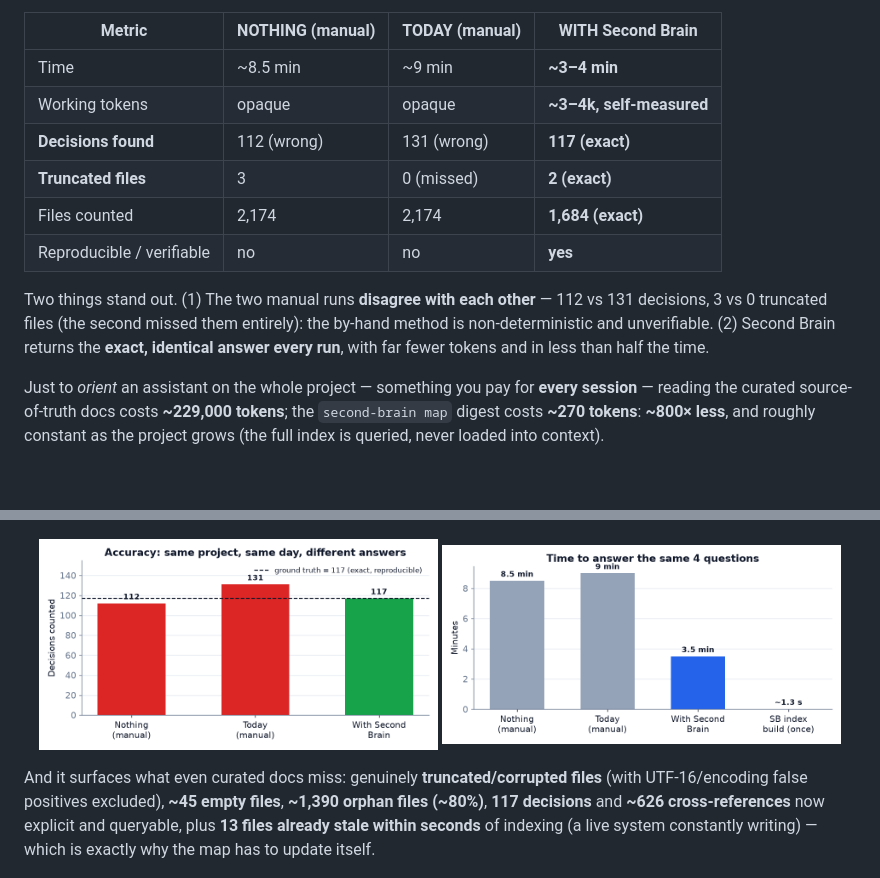
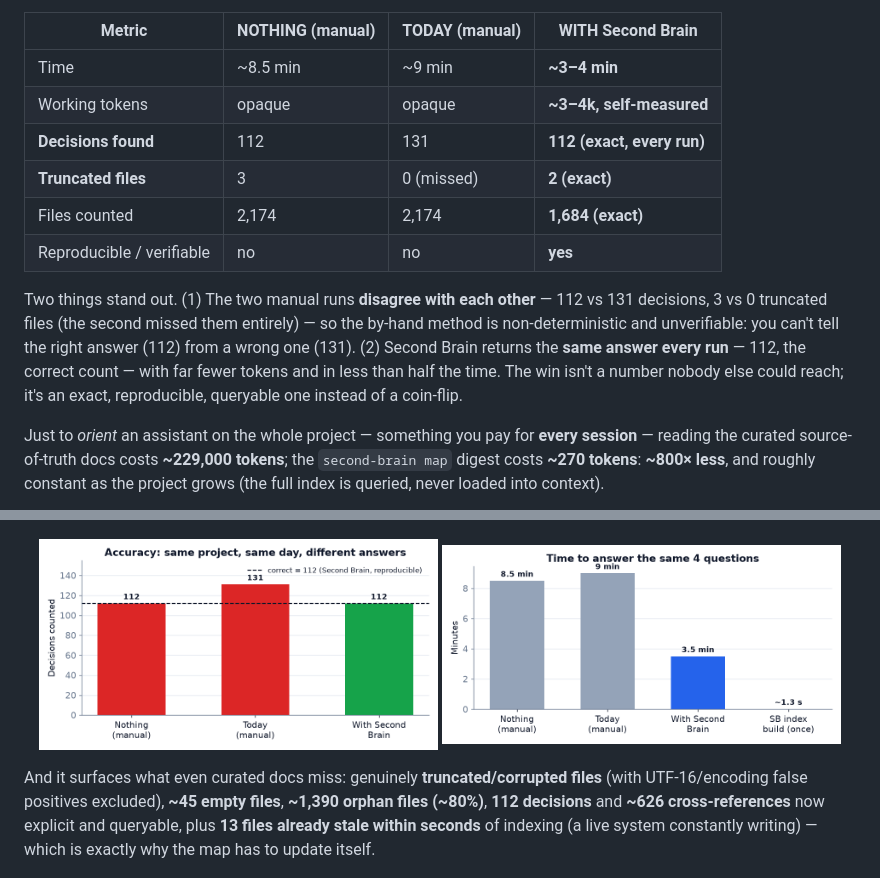
Before and after one commit to lopax76/second-brain, a Markdown page: README.md, 2 parts joined by grey strips. Drawn GitHub-style; pictures changed too: docs/assets/chart-accuracy.png; blank space fills up the shorter version.

```diff
--- a/README.md
+++ b/README.md
@@ -69,15 +69,17 @@ separate clean chats:
 |---|---|---|---|
 | Time | ~8.5 min | ~9 min | **~3–4 min** |
 | Working tokens | opaque | opaque | **~3–4k, self-measured** |
-| **Decisions found** | 112 (wrong) | 131 (wrong) | **117 (exact)** |
+| **Decisions found** | 112 | 131 | **112 (exact, every run)** |
 | **Truncated files** | 3 | 0 (missed) | **2 (exact)** |
 | Files counted | 2,174 | 2,174 | **1,684 (exact)** |
 | Reproducible / verifiable | no | no | **yes** |
 
 Two things stand out. (1) The two manual runs **disagree with each other** — 112 vs 131
-decisions, 3 vs 0 truncated files (the second missed them entirely): the by-hand method is
-non-deterministic and unverifiable. (2) Second Brain returns the **exact, identical answer
-every run**, with far fewer tokens and in less than half the time.
+decisions, 3 vs 0 truncated files (the second missed them entirely) — so the by-hand method is
+non-deterministic and unverifiable: you can't tell the right answer (112) from a wrong one
+(131). (2) Second Brain returns the **same answer every run** — 112, the correct count — with
+far fewer tokens and in less than half the time. The win isn't a number nobody else could
+reach; it's an exact, reproducible, queryable one instead of a coin-flip.
 
 Just to *orient* an assistant on the whole project — something you pay for **every session** —
 reading the curated source-of-truth docs costs **~229,000 tokens**; the `second-brain map`
@@ -95,7 +97,7 @@ full index is queried, never loaded into context).
 
 And it surfaces what even curated docs miss: genuinely **truncated/corrupted files** (with
 UTF-16/encoding false positives excluded), **~45 empty files**, **~1,390 orphan files (~80%)**,
-**117 decisions** and **~626 cross-references** now explicit and queryable, plus **13 files
+**112 decisions** and **~626 cross-references** now explicit and queryable, plus **13 files
 already stale within seconds** of indexing (a live system constantly writing) — which is
 exactly why the map has to update itself.
 
```
Also changed, not shown: other parts of README.md (+1 -1 lines), README.it.md (+8 -6 lines), 1 other file.
